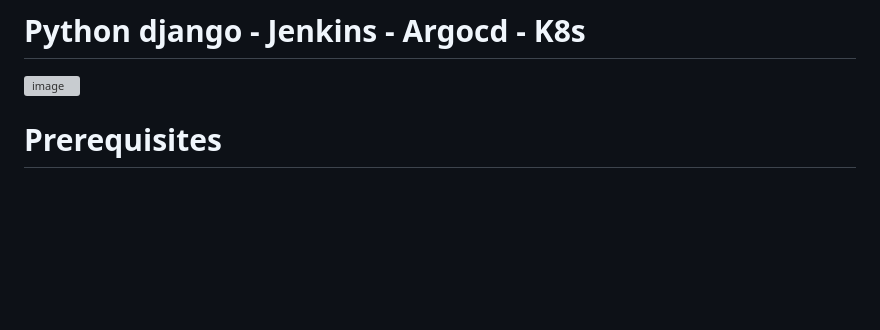
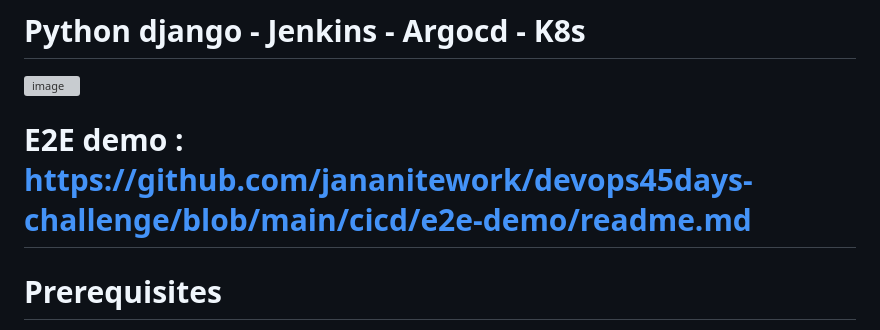
Before and after one commit to jananitework/devops45days-challenge, a Markdown page: cicd/readme.md, the part around the change. Drawn GitHub-style; blank space fills up the shorter version; grey boxes are pictures that could not be loaded.

```diff
--- a/cicd/readme.md
+++ b/cicd/readme.md
@@ -2,6 +2,8 @@
 
 ![image](https://github.com/jananitework/devops45days-challenge/assets/136428700/1ac155c6-fa30-4ba0-99b9-418811f2402f)
 
+
+# E2E demo : https://github.com/jananitework/devops45days-challenge/blob/main/cicd/e2e-demo/readme.md
 
 # Prerequisites
 
```
